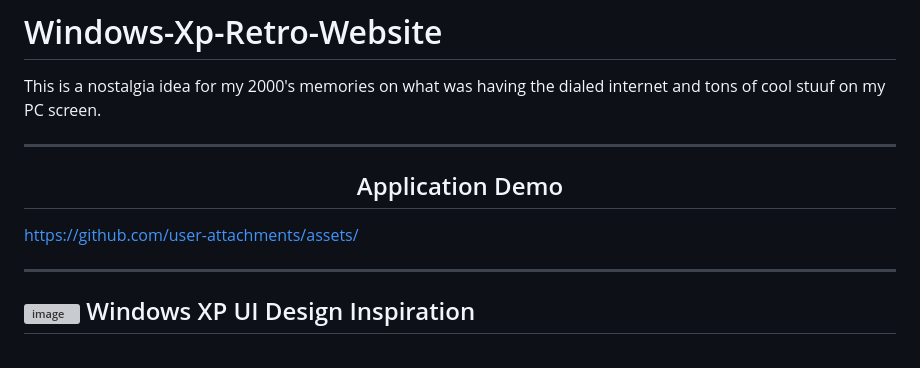
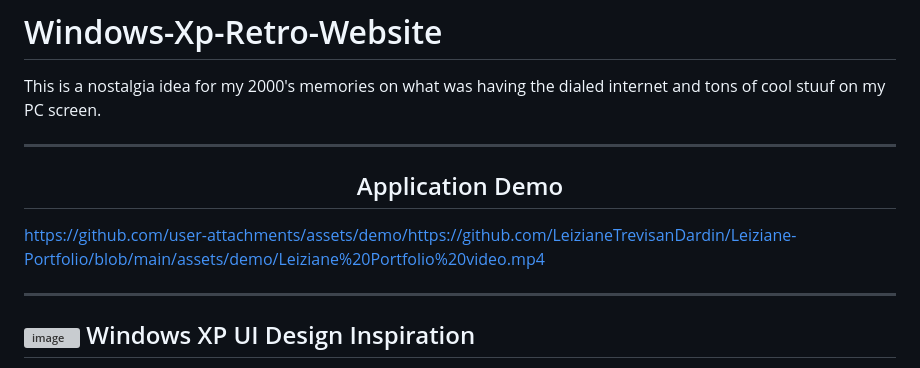
Before and after one commit to LeizianeTrevisanDardin/Leiziane-Portfolio, a Markdown page: README.md, the part around the change. Rendered like a GitHub page; grey boxes are pictures that could not be loaded.

Commit message:
Fix demo link in README
Updated demo link to point to the correct video.

```diff
--- a/README.md
+++ b/README.md
@@ -6,7 +6,7 @@ This is a nostalgia idea for my 2000's memories on what was having the dialed in
 <h2 align="center"> Application Demo</h2>
 
 
-https://github.com/user-attachments/assets/
+https://github.com/user-attachments/assets/demo/https://github.com/LeizianeTrevisanDardin/Leiziane-Portfolio/blob/main/assets/demo/Leiziane%20Portfolio%20video.mp4
 
 
 <hr>
```
